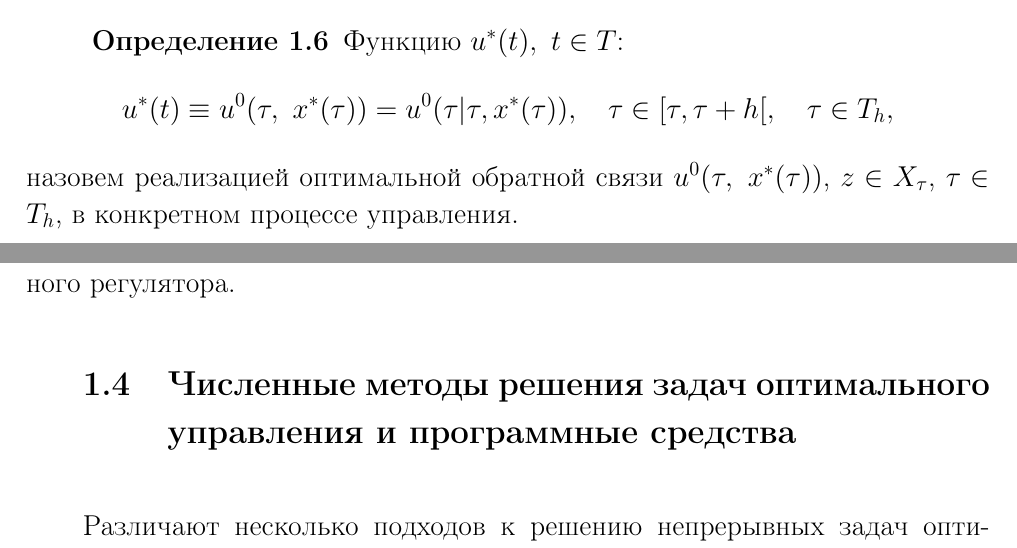
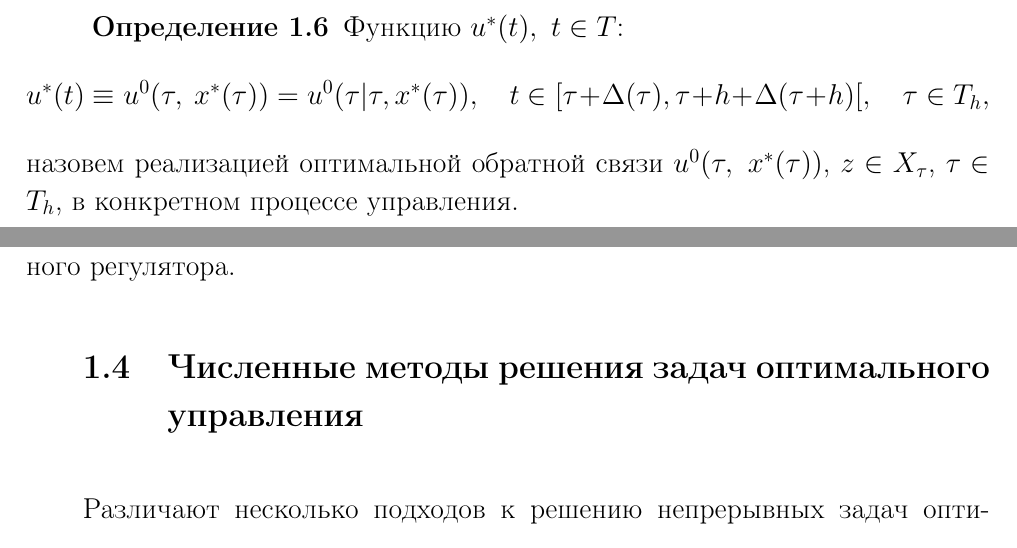
Before and after one commit to Lozovskij/Coursework, a LaTeX thesis (CourseWorkLozovski.tex, which reads chapter1.tex): two parts of pages 7 and 8 of 10, joined at a grey line, cut so that both start at the same text. Compiled offline with pdfLaTeX; the source files are stored in an older character set and shown here as Unicode.

Commit message:
Add files via upload

```diff
--- a/chapter1.tex
+++ b/chapter1.tex
@@ -140,5 +143,5 @@
 \begin{definition}  Функцию $u^*(t),\ t \in T $:
 \[u^*(t) \equiv u^0(\tau, \ x^*(\tau)) = u^0(\tau|\tau, x^*(\tau)), \quad
-\tau \in [\tau, \tau + h[, \quad
+t \in [\tau + \Delta(\tau), \tau + h + \Delta(\tau + h)[, \quad
  \tau \in T_h,\] назовем реализацией оптимальной обратной связи $u^0(\tau, \ x^*(\tau))$, $z \in X_\tau$, $\tau \in T_h$, в конкретном процессе управления.
 \end{definition}
@@ -161,7 +161,7 @@
 
 
 %%%%%%%%%%%%%%%%%%%%%%%%%%%%%%%%%%%%%%%%%%%%%%%%%%%%%%%%%%%%%%%%%%%%%%%%%%%%%%%%
-\section{Численные методы решения задач оптимального управления и программные средства}\label{1_4}
+\section{Численные методы решения задач оптимального управления}\label{1_4}
 %%%%%%%%%%%%%%%%%%%%%%%%%%%%%%%%%%%%%%%%%%%%%%%%%%%%%%%%%%%%%%%%%%%%%%%%%%%%%%%%
 
 
```
Also changed, not shown: chapter1.tex (6 more changed lines).
